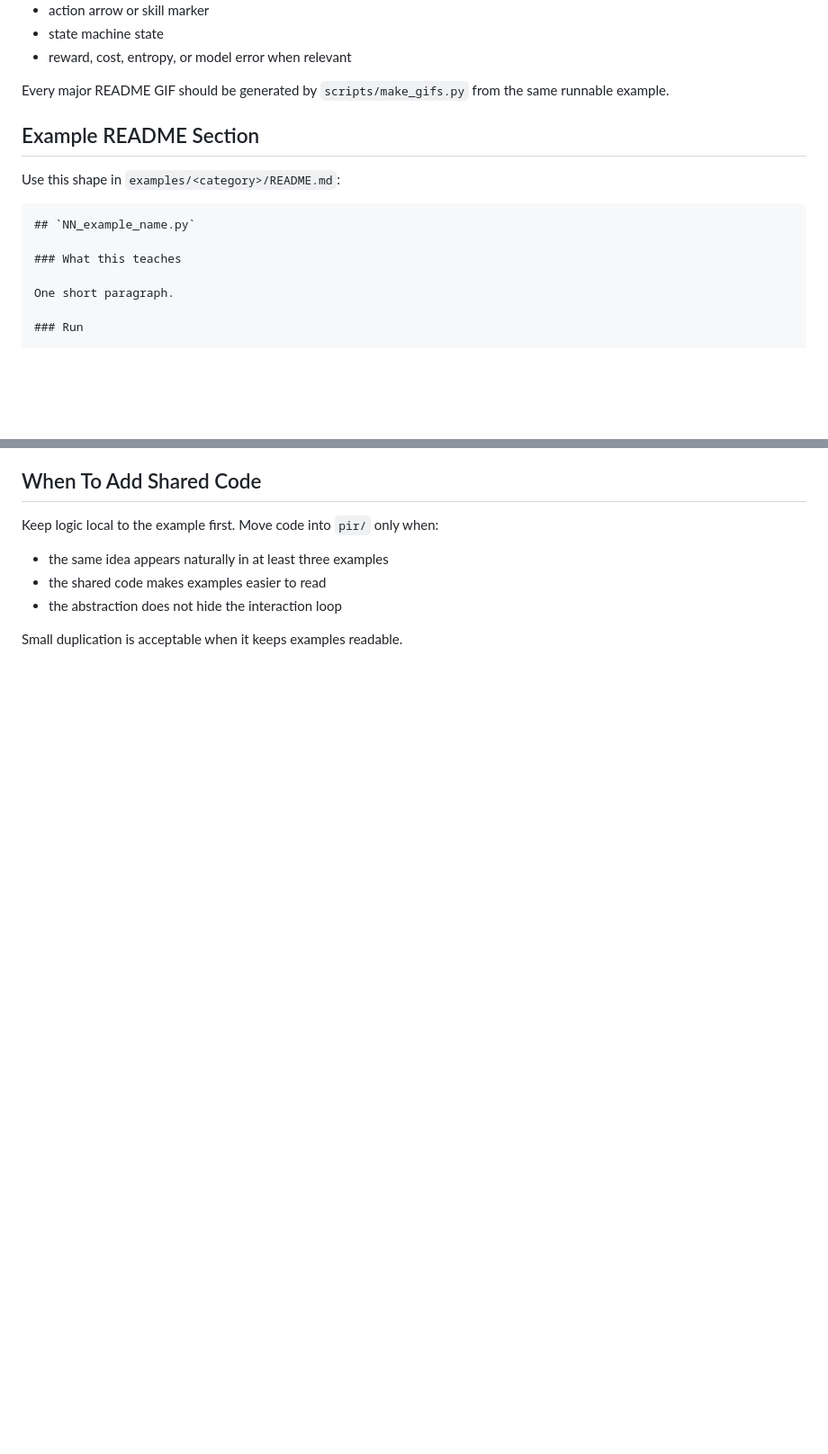
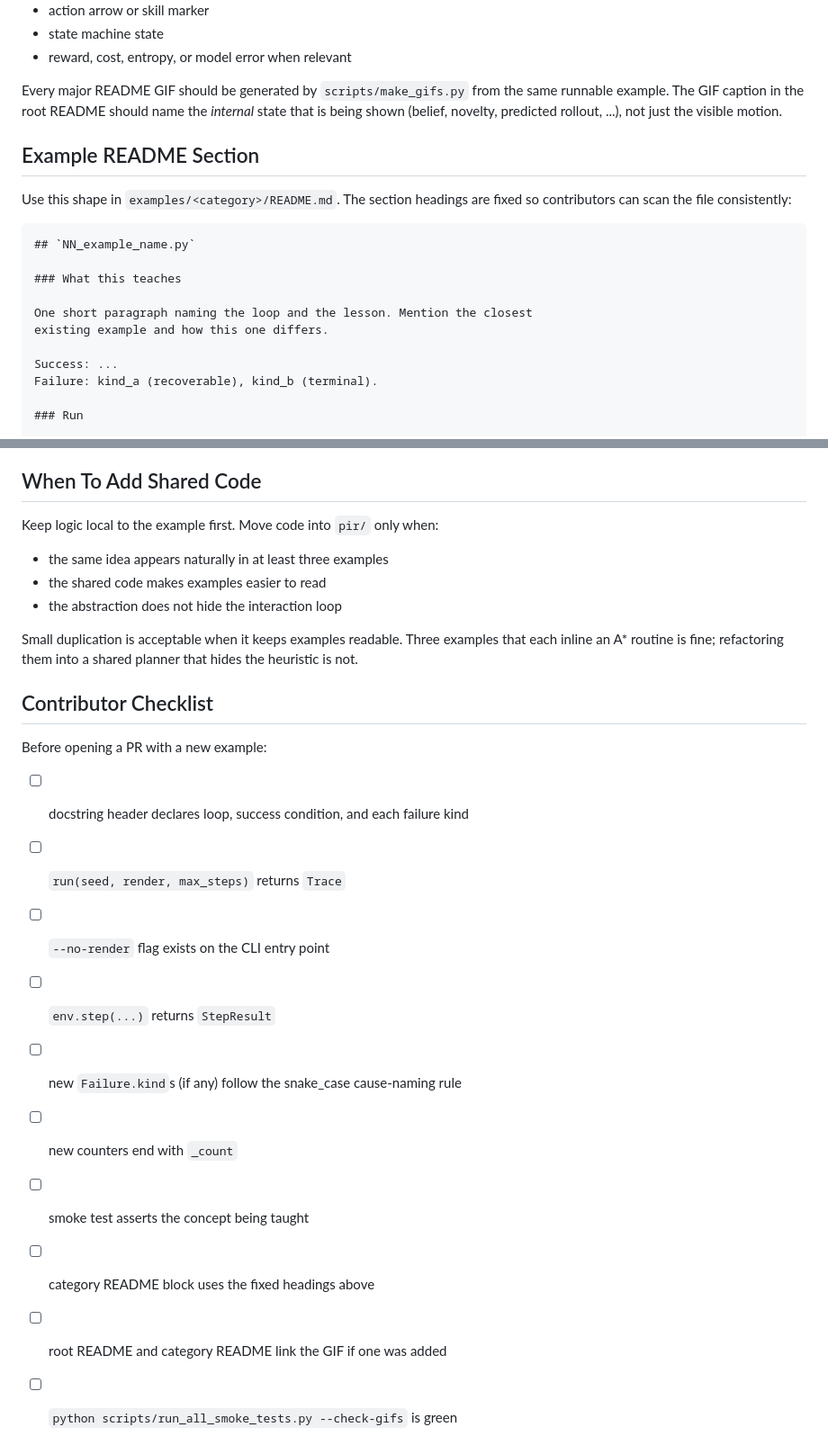
Before and after one commit to rsasaki0109/PythonInteractiveRobotics, a Markdown page: docs/example_authoring.md, 2 parts joined by grey strips. Shown at 90% size. GitHub-like rendering; blank space fills up the shorter version.

`````diff
--- a/docs/example_authoring.md
+++ b/docs/example_authoring.md
@@ -86,19 +149,26 @@ Useful visual elements:
 - state machine state
 - reward, cost, entropy, or model error when relevant
 
-Every major README GIF should be generated by `scripts/make_gifs.py` from the
-same runnable example.
+Every major README GIF should be generated by `scripts/make_gifs.py` from
+the same runnable example. The GIF caption in the root README should name
+the *internal* state that is being shown (belief, novelty, predicted
+rollout, ...), not just the visible motion.
 
 ## Example README Section
 
-Use this shape in `examples/<category>/README.md`:
+Use this shape in `examples/<category>/README.md`. The section headings
+are fixed so contributors can scan the file consistently:
 
 ````markdown
 ## `NN_example_name.py`
 
 ### What this teaches
 
-One short paragraph.
+One short paragraph naming the loop and the lesson. Mention the closest
+existing example and how this one differs.
+
+Success: ...
+Failure: kind_a (recoverable), kind_b (terminal).
 
 ### Run
 
@@ -162,4 +272,22 @@ Keep logic local to the example first. Move code into `pir/` only when:
 - the shared code makes examples easier to read
 - the abstraction does not hide the interaction loop
 
-Small duplication is acceptable when it keeps examples readable.
+Small duplication is acceptable when it keeps examples readable. Three
+examples that each inline an A* routine is fine; refactoring them into a
+shared planner that hides the heuristic is not.
+
+## Contributor Checklist
+
+Before opening a PR with a new example:
+
+- [ ] docstring header declares loop, success condition, and each failure
+      kind
+- [ ] `run(seed, render, max_steps)` returns `Trace`
+- [ ] `--no-render` flag exists on the CLI entry point
+- [ ] `env.step(...)` returns `StepResult`
+- [ ] new `Failure.kind`s (if any) follow the snake_case cause-naming rule
+- [ ] new counters end with `_count`
+- [ ] smoke test asserts the concept being taught
+- [ ] category README block uses the fixed headings above
+- [ ] root README and category README link the GIF if one was added
+- [ ] `python scripts/run_all_smoke_tests.py --check-gifs` is green
`````
Also changed, not shown: other parts of docs/example_authoring.md (+117 -14 lines).
